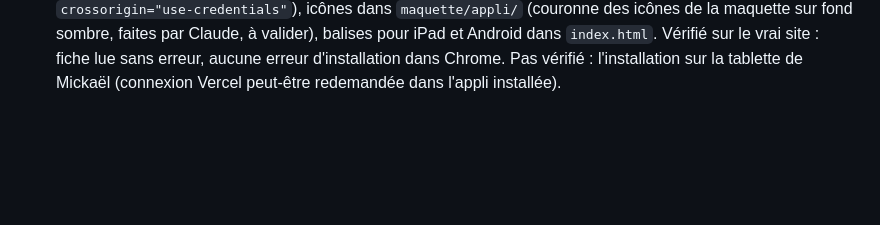
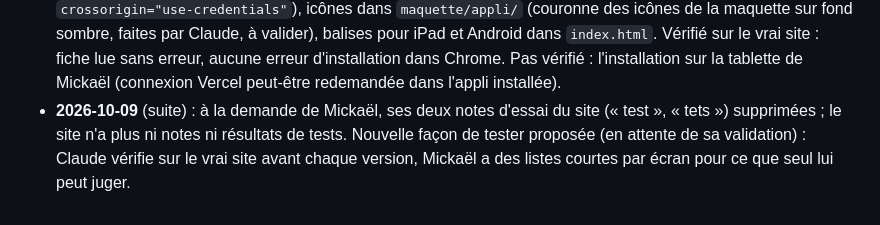
Before and after one commit to LegioFr/RoK-Companion, a Markdown page: MEMOIRE.md, the part around the change. Drawn GitHub-style; blank space fills up the shorter version.

Commit message:
Mémoire : notes d'essai du site supprimées
Co-Authored-By: Claude Opus 5.5 <noreply@anthropic.com>
Claude-Session: https://claude.ai/code/session_01WKZHxfj73xvc62bNdYjEpJ

```diff
--- a/MEMOIRE.md
+++ b/MEMOIRE.md
@@ -136,3 +136,4 @@ Dernière mise à jour : 2026-10-08.
 - **2026-10-09** (suite) : v23, modification chronométrée (numéro de version dans Plus › L'appli, demandé par Mickaël). Modification et vérification locale : 12 s, une seule fois pour les deux. Mise en ligne claude.ai (assemblage + publication) : 7 s. Mise en ligne du site (envoi GitHub 2 s + construction Vercel) : nouveau `revue.js` en ligne à 18 s, page entière confirmée à 28 s. Les notes et résultats de tests du site et de claude.ai sont rangés séparément. Décision de Mickaël attendue : garder le site, claude.ai, ou les deux.
 - **2026-10-09** (suite) : Mickaël choisit de garder seulement le site (conseil de Claude : Claude y vérifie la vraie page, notes au même endroit, rendu proche de l'appli finale). `CLAUDE.md` et cette mémoire mis à jour.
 - **2026-10-09** (suite) : v24, maquette installable : `maquette/manifest.webmanifest` (lu avec la connexion Vercel : `crossorigin="use-credentials"`), icônes dans `maquette/appli/` (couronne des icônes de la maquette sur fond sombre, faites par Claude, à valider), balises pour iPad et Android dans `index.html`. Vérifié sur le vrai site : fiche lue sans erreur, aucune erreur d'installation dans Chrome. Pas vérifié : l'installation sur la tablette de Mickaël (connexion Vercel peut-être redemandée dans l'appli installée).
+- **2026-10-09** (suite) : à la demande de Mickaël, ses deux notes d'essai du site (« test », « tets ») supprimées ; le site n'a plus ni notes ni résultats de tests. Nouvelle façon de tester proposée (en attente de sa validation) : Claude vérifie sur le vrai site avant chaque version, Mickaël a des listes courtes par écran pour ce que seul lui peut juger.
```
